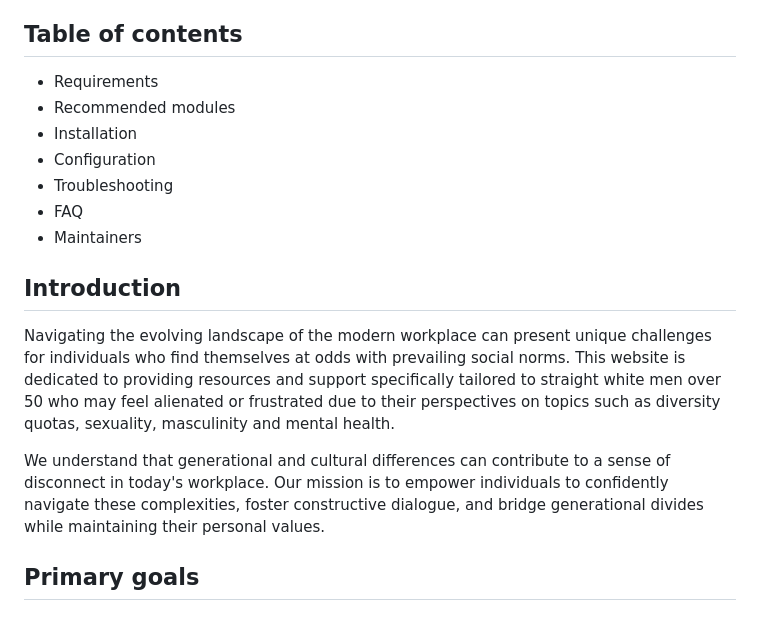
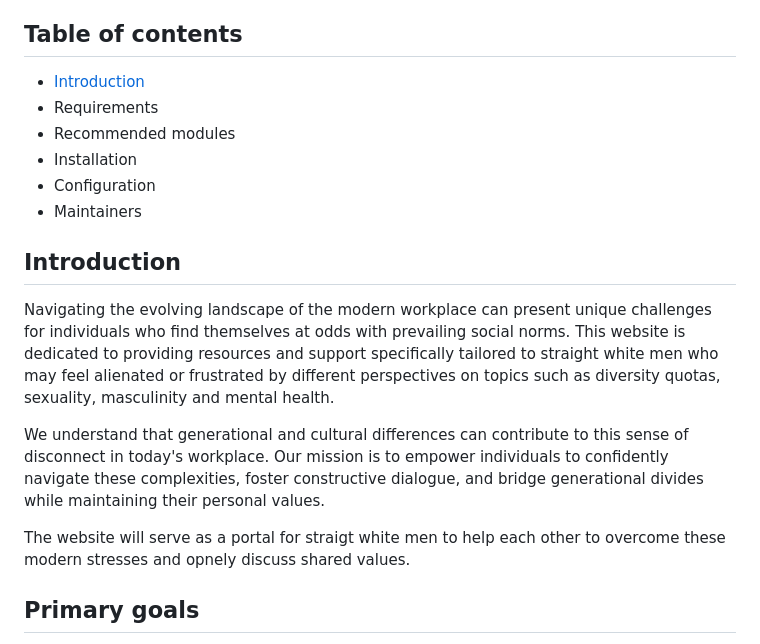
Before and after one commit to paulabes/straight-white-man, a Markdown page: readme.md, the part around one of its changes. Drawn GitHub-style.

```diff
--- a/readme.md
+++ b/readme.md
@@ -6,19 +6,20 @@ paulabes
 
 ## Table of contents
 
+- [Introduction](#introduction)
 - Requirements
 - Recommended modules
 - Installation
 - Configuration
-- Troubleshooting
-- FAQ
 - Maintainers
 
 ## Introduction
 
-Navigating the evolving landscape of the modern workplace can present unique challenges for individuals who find themselves at odds with prevailing social norms. This website is dedicated to providing resources and support specifically tailored to straight white men over 50 who may feel alienated or frustrated due to their perspectives on topics such as diversity quotas, sexuality, masculinity and mental health.
+Navigating the evolving landscape of the modern workplace can present unique challenges for individuals who find themselves at odds with prevailing social norms. This website is dedicated to providing resources and support specifically tailored to straight white men who may feel alienated or frustrated by different perspectives on topics such as diversity quotas, sexuality, masculinity and mental health.
 
-We understand that generational and cultural differences can contribute to a sense of disconnect in today's workplace. Our mission is to empower individuals to confidently navigate these complexities, foster constructive dialogue, and bridge generational divides while maintaining their personal values.
+We understand that generational and cultural differences can contribute to this sense of disconnect in today's workplace. Our mission is to empower individuals to confidently navigate these complexities, foster constructive dialogue, and bridge generational divides while maintaining their personal values.
+
+The website will serve as a portal for straigt white men to help each other to overcome these modern stresses and opnely discuss shared values.
 
 
 ## Primary goals
```
Also changed, not shown: other parts of readme.md (+3 -3 lines).
